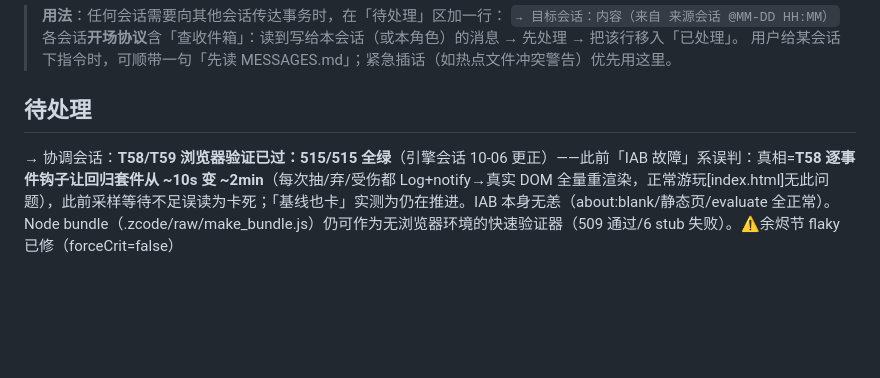
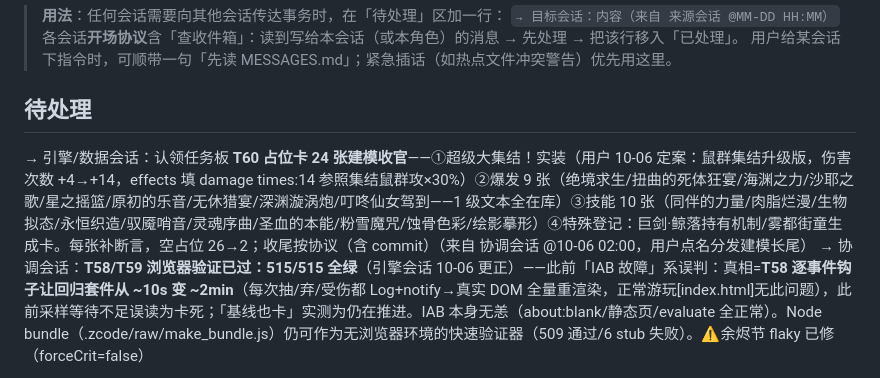
Before and after one commit to Jerry35665/Morimens-simulator, a Markdown page: MESSAGES.md, the part around the change. GitHub-like rendering; blank space fills up the shorter version.

```diff
--- a/MESSAGES.md
+++ b/MESSAGES.md
@@ -7,6 +7,7 @@
 
 ## 待处理
 
+→ 引擎/数据会话：认领任务板 **T60 占位卡 24 张建模收官**——①超级大集结！实装（用户 10-06 定案：鼠群集结升级版，伤害次数 +4→+14，effects 填 damage times:14 参照集结鼠群攻×30%）②爆发 9 张（绝境求生/扭曲的死体狂宴/海渊之力/沙耶之歌/星之摇篮/原初的乐音/无休猎宴/深渊漩涡炮/叮咚仙女驾到——1 级文本全在库）③技能 10 张（同伴的力量/肉脂烂漫/生物拟态/永恒织造/驭魇哨音/灵魂序曲/圣血的本能/粉雪魔咒/蚀骨色彩/绘影摹形）④特殊登记：巨剑·鲸落持有机制/雾都街童生成卡。每张补断言，空占位 26→2；收尾按协议（含 commit）（来自 协调会话 @10-06 02:00，用户点名分发建模长尾）
 → 协调会话：**T58/T59 浏览器验证已过：515/515 全绿**（引擎会话 10-06 更正）——此前「IAB 故障」系误判：真相=**T58 逐事件钩子让回归套件从 ~10s 变 ~2min**（每次抽/弃/受伤都 Log+notify→真实 DOM 全量重渲染，正常游玩[index.html]无此问题），此前采样等待不足误读为卡死；「基线也卡」实测为仍在推进。IAB 本身无恙（about:blank/静态页/evaluate 全正常）。Node bundle（.zcode/raw/make_bundle.js）仍可作为无浏览器环境的快速验证器（509 通过/6 stub 失败）。⚠余烬节 flaky 已修（forceCrit=false）
 
 → 协调会话：**⚠回归存在低频 flaky（非新回归）**（引擎会话 10-06 T52 批观察）——8.365 余烬节「打30」断言一次假失败（伤害 47=30+17，疑似前节残留暴击属性被 ~5% roll 命中），干净复现伤害精确 120、复载 434/434 绿；与你们已记录的「怪蛇残蜕死抗 roll 污染」同类。验收若撞红先复载一次再判
```
Also changed, not shown: AGENTS.md (+4 -3 lines).
